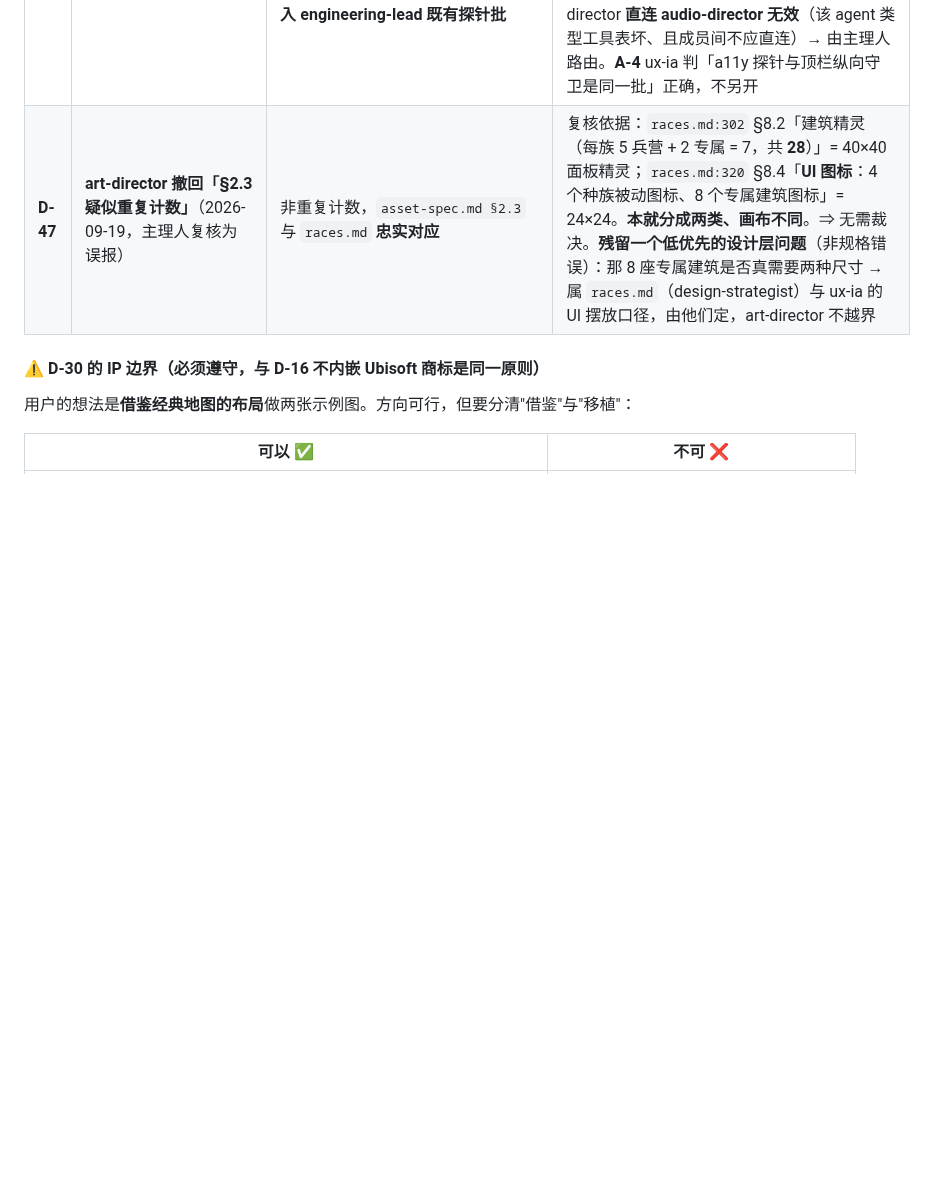
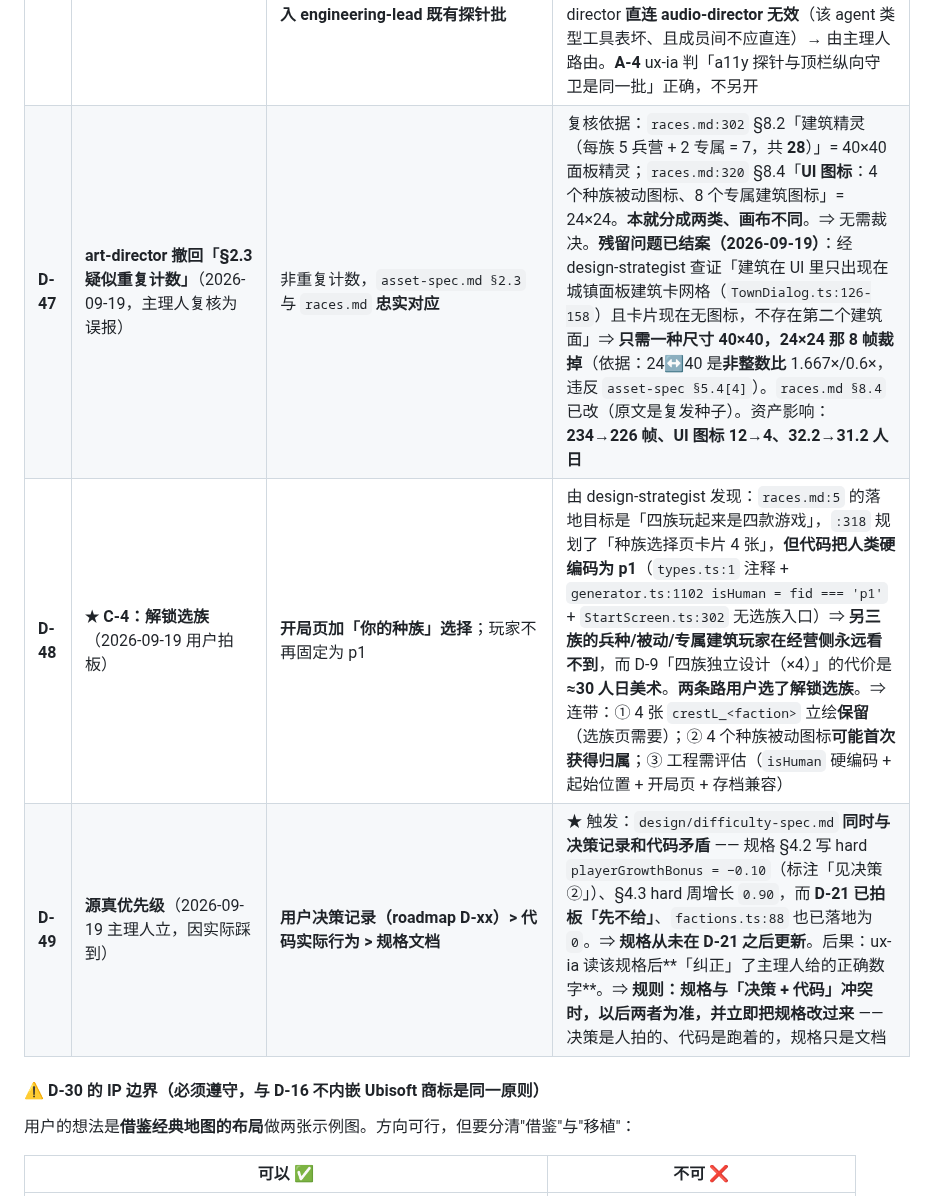
Before and after one commit to tilaboy/WEB_HOMM3, a Markdown page: production/roadmap.md, the part around the change. Rendered like a GitHub page; blank space fills up the shorter version.

Commit message:
docs(roadmap): 拍板 D-48（解锁选族）+ 立 D-49（源真优先级）+ 补全 D-47
D-48 ★ 用户拍板解锁选族（原 C-4 可玩性缺口）
     races.md 假定玩家可选族（:5 落地目标、:318 种族选择页 4 张卡片），
     但代码硬编码人类为 p1（types.ts:1 / generator.ts:1102 / StartScreen.ts:302 无入口）
     ⇒ 另三族内容玩家在经营侧永远看不到，而 ×4 独立设计代价 ≈30 人日
     连带：4 张 crestL_<faction> 立绘保留；4 个被动图标可能首次获得归属；工程需评估

D-49 ★ 源真优先级（因实际踩到而立）
     用户决策记录（roadmap D-xx）> 代码实际行为 > 规格文档
     触发：difficulty-spec.md 同时与 D-21 和 factions.ts:88 矛盾
     （规格写 -0.10 / 0.90，D-21 已拍「先不给」，代码是 0）—— 规格从未更新
     后果：ux-ia 读规格后「纠正」了主理人给的正确数字
     规则：冲突时以「决策 + 代码」为准，并立即改规格

D-47 补全：8 座专属建筑图标只需 40x40（唯一表面是城镇建筑卡网格且卡片现无图标），
     24x24 那 8 帧裁掉（24<->40 非整数比，违反 asset-spec 5.4[4]）
     资产影响：234->226 帧、UI 图标 12->4、32.2->31.2 人日

```diff
--- a/production/roadmap.md
+++ b/production/roadmap.md
@@ -82,7 +82,9 @@
 | **D-44** | **C3 探针：真绿不是假绿 —— 主理人判断被真机推翻**（2026-09-19） | **撤销**「把 C3 强行做红」；改以 **C4 + 换行**两条作硬守卫；C3/C4 在 R7 顶栏重构落地后**默认升为硬断言** | ★ engineering-lead 真机实测（`devprobe`，792×360@3）：顶栏横向溢出 **0px**（`#topbar.scrollWidth==clientWidth==792`，最右按钮 right **784<792**）；注入 `.btn{flex-shrink:0}` 后**仍 0px**（`.spacer`/`.res` 先被压扁）。**⇒ 探针的 C3 绿是真绿。** ⚠️ 且我提议的「按钮不压缩」模型真机跑出来**仍是 0** ⇒ **强行做红是假红，正是我们要防的错误的镜像。** 真机暴露的真失败在别处：**① C4 顶栏 6 个可点元素（R7 要求 0）—— 不可能被 flex 压缩掩盖；② 2 个按钮高过条（结束一天 75px / 新游戏 60px vs 条高 52）**。探针已加此三条守卫，`STRICT=1` → **exit 1** ⇒ 探针不再「结构上不可能失败」 |
 | **D-45** | **ux-ia 的「真机看到顶栏被挤出屏幕」是不实观测**（2026-09-19，其自查确认） | **更正为「推断」并标注**；C3 在 792 下是**守卫闲置，非当前已坏** | ux-ia 自查承认：来源是 `style.css:720` 的 `#topbar{overflow-x:auto}`（**仅 ≤860 内**）**及其代码注释**（`:715-716`）—— **它把代码作者写的动机，当成了已发生的现象**，还用「可能」做遮掩。**这是它第三处同类错误（把推断写成事实）。** 方法教训：后续落任何「现象」只写复现过的，推断一律标 `[推断]` |
 | **D-46** | **a11y 基线定稿口径**（2026-09-19 主理人拍板，四条） | **A-1** 目标档 = `Standard (L2)` + 2 项 AAA（2.4.11 焦点外观 / 2.5.5 触控目标）；**A-2** 色盲支持 = **设计层冗余、不做可切换开关**；**A-3** 字幕 → **路由 audio-lead**；**A-4** a11y 探针 **并入 engineering-lead 既有探针批** | **A-1** 采纳 art-director 建议，但理由加强：那 2 项 AAA 不是按规范全集凑的，是**本项目已实测暴露的**（焦点环厚度 1px<2px、触控落点 p90=**23px**、最小余量曾仅 **1px**）—— 按「已验证的问题」加档。档位不变 ⇒ ux-ia 的 §4.4/§5 **无需同步**。**A-2** 其理由比成本更硬：加开关会引入**第三种配色状态**，与 D-38 对 emoji 的判断同理，且须所有文档同时维护。**A-3** art-director **直连 audio-director 无效**（该 agent 类型工具表坏、且成员间不应直连）→ 由主理人路由。**A-4** ux-ia 判「a11y 探针与顶栏纵向守卫是同一批」正确，不另开 |
-| **D-47** | **art-director 撤回「§2.3 疑似重复计数」**（2026-09-19，主理人复核为误报） | 非重复计数，`asset-spec.md §2.3` 与 `races.md` **忠实对应** | 复核依据：`races.md:302` §8.2「建筑精灵（每族 5 兵营 + 2 专属 = 7，共 **28**）」= 40×40 面板精灵；`races.md:320` §8.4「**UI 图标**：4 个种族被动图标、8 个专属建筑图标」= 24×24。**本就分成两类、画布不同**。⇒ 无需裁决。**残留一个低优先的设计层问题**（非规格错误）：那 8 座专属建筑是否真需要两种尺寸 → 属 `races.md`（design-strategist）与 ux-ia 的 UI 摆放口径，由他们定，art-director 不越界 |
+| **D-47** | **art-director 撤回「§2.3 疑似重复计数」**（2026-09-19，主理人复核为误报） | 非重复计数，`asset-spec.md §2.3` 与 `races.md` **忠实对应** | 复核依据：`races.md:302` §8.2「建筑精灵（每族 5 兵营 + 2 专属 = 7，共 **28**）」= 40×40 面板精灵；`races.md:320` §8.4「**UI 图标**：4 个种族被动图标、8 个专属建筑图标」= 24×24。**本就分成两类、画布不同**。⇒ 无需裁决。**残留问题已结案（2026-09-19）**：经 design-strategist 查证「建筑在 UI 里只出现在城镇面板建筑卡网格（`TownDialog.ts:126-158`）且卡片现在无图标，不存在第二个建筑面」⇒ **只需一种尺寸 40×40，24×24 那 8 帧裁掉**（依据：24↔40 是**非整数比** 1.667×/0.6×，违反 `asset-spec §5.4[4]`）。`races.md §8.4` 已改（原文是复发种子）。资产影响：**234→226 帧、UI 图标 12→4、32.2→31.2 人日** |
+| **D-48** | **★ C-4：解锁选族**（2026-09-19 用户拍板） | **开局页加「你的种族」选择**；玩家不再固定为 p1 | 由 design-strategist 发现：`races.md:5` 的落地目标是「四族玩起来是四款游戏」，`:318` 规划了「种族选择页卡片 4 张」，**但代码把人类硬编码为 p1**（`types.ts:1` 注释 + `generator.ts:1102 isHuman = fid === 'p1'` + `StartScreen.ts:302` 无选族入口）⇒ **另三族的兵种/被动/专属建筑玩家在经营侧永远看不到**，而 D-9「四族独立设计（×4）」的代价是 **≈30 人日美术**。**两条路用户选了解锁选族**。⇒ 连带：① 4 张 `crestL_<faction>` 立绘**保留**（选族页需要）；② 4 个种族被动图标**可能首次获得归属**；③ 工程需评估（`isHuman` 硬编码 + 起始位置 + 开局页 + 存档兼容） |
+| **D-49** | **源真优先级**（2026-09-19 主理人立，因实际踩到） | **用户决策记录（roadmap D-xx）> 代码实际行为 > 规格文档** | ★ 触发：`design/difficulty-spec.md` **同时与决策记录和代码矛盾** —— 规格 §4.2 写 hard `playerGrowthBonus = −0.10`（标注「见决策②」）、§4.3 hard 周增长 `0.90`，而 **D-21 已拍板「先不给」**、`factions.ts:88` 也已落地为 `0`。⇒ **规格从未在 D-21 之后更新**。后果：ux-ia 读该规格后**「纠正」了主理人给的正确数字**。⇒ **规则：规格与「决策 + 代码」冲突时，以后两者为准，并立即把规格改过来** —— 决策是人拍的、代码是跑着的，规格只是文档 |
 
 #### ⚠️ D-30 的 IP 边界（必须遵守，与 D-16 不内嵌 Ubisoft 商标是同一原则）
 
```
